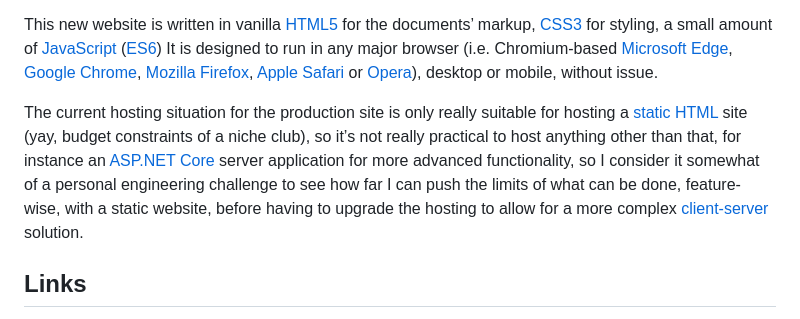
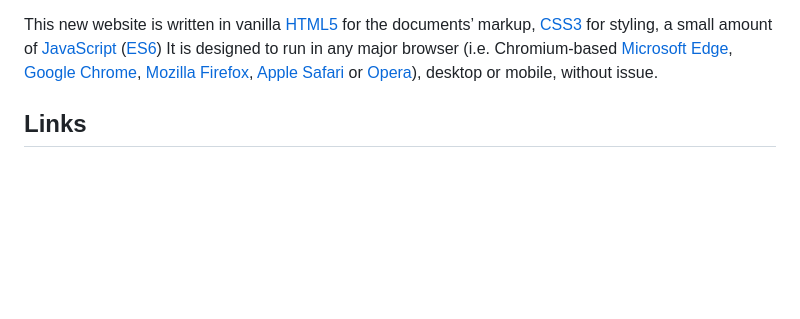
Before and after one commit to GordonDRAMsay/OdysseyInfluencers, a Markdown page: README.md, the part around the change. Rendered like a GitHub page; blank space fills up the shorter version.

Commit message:
Update README.md
removed paragraph not needed

```diff
--- a/README.md
+++ b/README.md
@@ -52,8 +52,6 @@ The [Odyssey Influencers](https://www.odysseyinfluencers.com/) brand was born ou
 
 This new website is written in vanilla [HTML5](https://developer.mozilla.org/docs/web/html) for the documents’ markup, [CSS3](https://developer.mozilla.org/docs/web/css) for styling, a small amount of [JavaScript](https://developer.mozilla.org/docs/web/javascript) ([ES6](https://developer.mozilla.org/docs/web/javascript/language_resources)) It is designed to run in any major browser (i.e. Chromium-based [Microsoft Edge](https://www.microsoft.com/edge), [Google Chrome](https://www.google.co.uk/chrome), [Mozilla Firefox](https://www.mozilla.org/firefox), [Apple Safari](https://www.apple.com/safari) or [Opera](https://www.opera.com/)), desktop or mobile, without issue.
 
-The current hosting situation for the production site is only really suitable for hosting a [static HTML](https://en.wikipedia.org/wiki/Static_web_page) site (yay, budget constraints of a niche club), so it’s not really practical to host anything other than that, for instance an [ASP.NET Core](https://en.wikipedia.org/wiki/ASP.NET_Core) server application for more advanced functionality, so I consider it somewhat of a personal engineering challenge to see how far I can push the limits of what can be done, feature-wise, with a static website, before having to upgrade the hosting to allow for a more complex [client-server](https://en.wikipedia.org/wiki/Client%E2%80%93server_model) solution.
-
 ## Links
 
 The ite based-on the latest `master`, the staging area is a subdomain of the live website that we deploy to manually when we want to test-out new features and the production site is the current publicly-available website (also deployed to manually):
```
